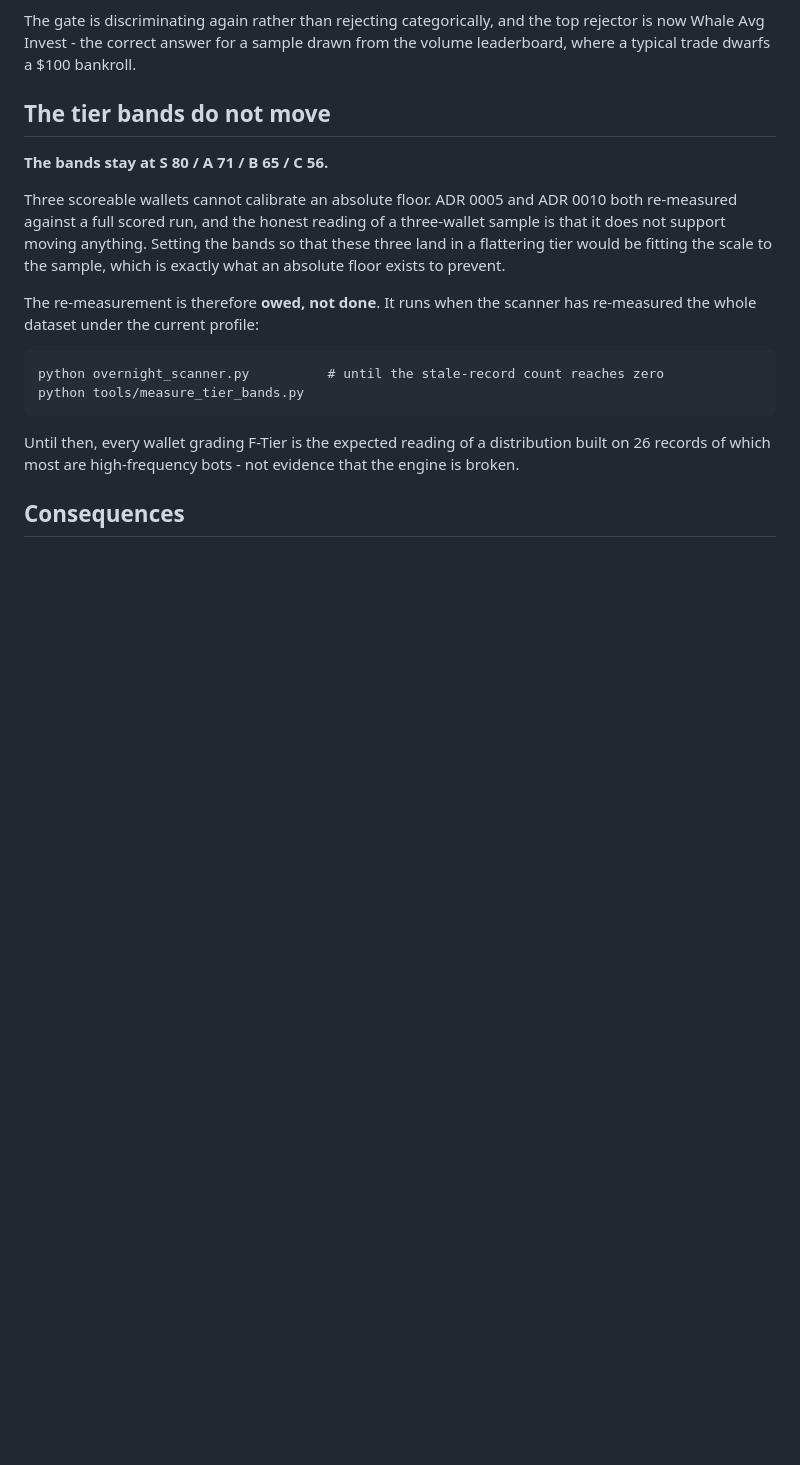
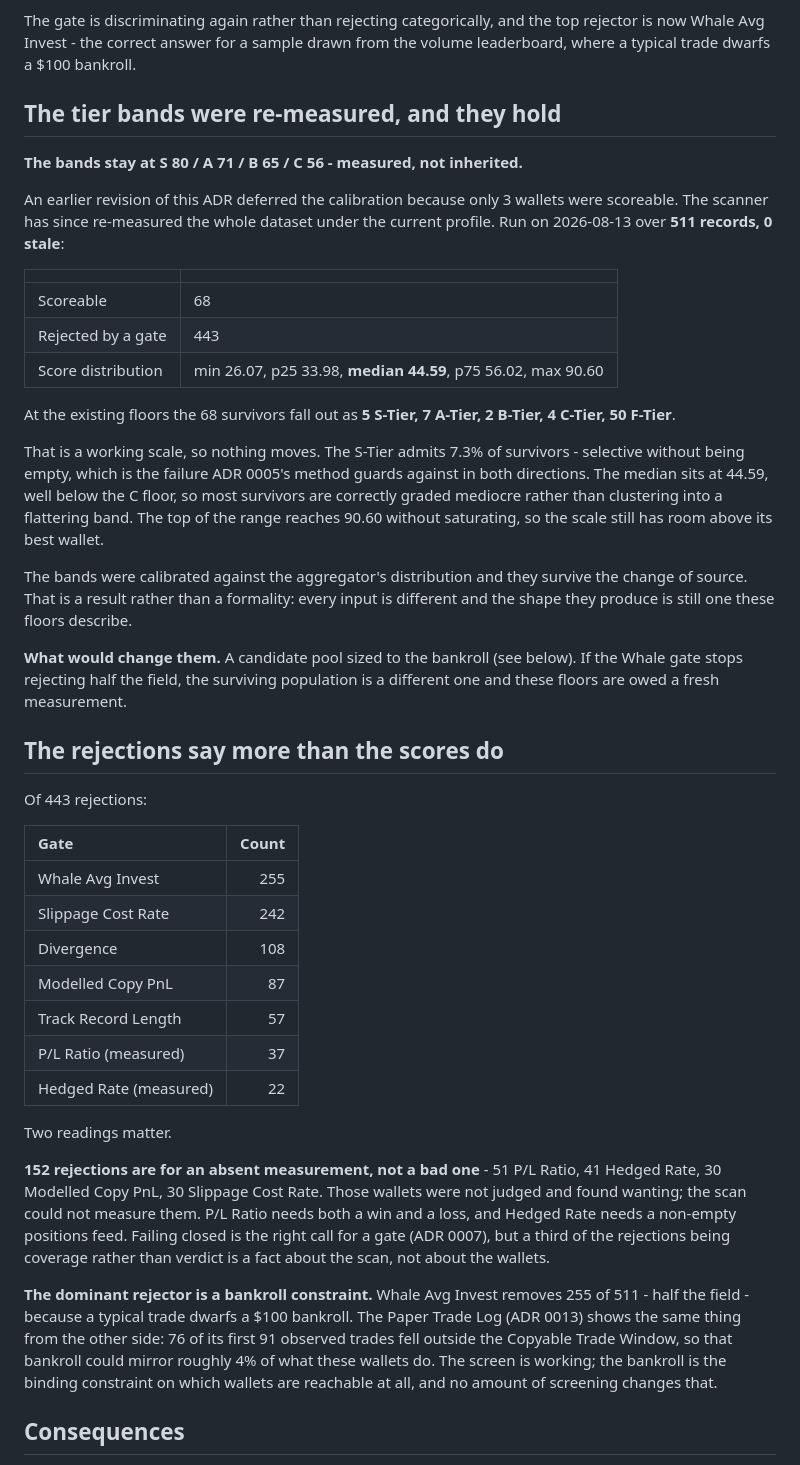
Before and after one commit to AI-Degen-69/polycop-bot-screener, a Markdown page: docs/adr/0014-modelled-copy-pnl-is-a-full-size-mirror.md, the part around the change. Drawn GitHub-style; blank space fills up the shorter version.

Commit message:
docs(adr): record the measured tier bands, which hold unchanged
The scanner has re-measured all 511 records under the current profile, so the
calibration ADR 0014 deferred is now done rather than owed.

68 wallets are scoreable and 443 are rejected. The distribution runs 26.07 to
90.60 with a median of 44.59, and at the existing floors the survivors fall out
as 5 S-Tier, 7 A-Tier, 2 B-Tier, 4 C-Tier, 50 F-Tier. Nothing moves: the S band
admits 7.3% of survivors, which is selective without being empty; the median
sits well below the C floor, so the bulk are correctly graded mediocre rather
than clustering; and the top of the range does not saturate. The bands were
calibrated against the aggregator's distribution and survive the change of
source, which is a result rather than a formality given every input differs.

The rejections carry the larger finding. 152 of 443 are for an absent
measurement rather than a bad one - P/L Ratio needs both a win and a loss,
Hedged Rate needs a non-empty positions feed - so a third of the rejections
describe scan coverage, not wallets. And the dominant gate is Whale Avg Invest
at 255 of 511, which is a bankroll constraint: the Paper Trade Log independently
shows 76 of its first 91 observed trades falling outside the Copyable Trade
Window. The screen works; the $100 bankroll is what decides which wallets are
reachable at all.

Co-Authored-By: Claude Opus 5 <noreply@anthropic.com>

````diff
--- a/docs/adr/0014-modelled-copy-pnl-is-a-full-size-mirror.md
+++ b/docs/adr/0014-modelled-copy-pnl-is-a-full-size-mirror.md
@@ -55,25 +55,65 @@ The gate is discriminating again rather than rejecting categorically, and the to
 Whale Avg Invest - the correct answer for a sample drawn from the volume leaderboard, where a
 typical trade dwarfs a $100 bankroll.
 
-## The tier bands do not move
+## The tier bands were re-measured, and they hold
 
-**The bands stay at S 80 / A 71 / B 65 / C 56.**
+**The bands stay at S 80 / A 71 / B 65 / C 56 - measured, not inherited.**
 
-Three scoreable wallets cannot calibrate an absolute floor. ADR 0005 and ADR 0010 both re-measured
-against a full scored run, and the honest reading of a three-wallet sample is that it does not
-support moving anything. Setting the bands so that these three land in a flattering tier would be
-fitting the scale to the sample, which is exactly what an absolute floor exists to prevent.
+An earlier revision of this ADR deferred the calibration because only 3 wallets were scoreable. The
+scanner has since re-measured the whole dataset under the current profile. Run on 2026-08-13 over
+**511 records, 0 stale**:
 
-The re-measurement is therefore **owed, not done**. It runs when the scanner has re-measured the
-whole dataset under the current profile:
+| | |
+| :--- | :--- |
+| Scoreable | 68 |
+| Rejected by a gate | 443 |
+| Score distribution | min 26.07, p25 33.98, **median 44.59**, p75 56.02, max 90.60 |
 
-```
-python overnight_scanner.py          # until the stale-record count reaches zero
-python tools/measure_tier_bands.py
-```
+At the existing floors the 68 survivors fall out as **5 S-Tier, 7 A-Tier, 2 B-Tier, 4 C-Tier,
+50 F-Tier**.
 
-Until then, every wallet grading F-Tier is the expected reading of a distribution built on 26
-records of which most are high-frequency bots - not evidence that the engine is broken.
+That is a working scale, so nothing moves. The S-Tier admits 7.3% of survivors - selective without
+being empty, which is the failure ADR 0005's method guards against in both directions. The median
+sits at 44.59, well below the C floor, so most survivors are correctly graded mediocre rather than
+clustering into a flattering band. The top of the range reaches 90.60 without saturating, so the
+scale still has room above its best wallet.
+
+The bands were calibrated against the aggregator's distribution and they survive the change of
+source. That is a result rather than a formality: every input is different and the shape they
+produce is still one these floors describe.
+
+**What would change them.** A candidate pool sized to the bankroll (see below). If the Whale gate
+stops rejecting half the field, the surviving population is a different one and these floors are
+owed a fresh measurement.
+
+## The rejections say more than the scores do
+
+Of 443 rejections:
+
+| Gate | Count |
+| :--- | ---: |
+| Whale Avg Invest | 255 |
+| Slippage Cost Rate | 242 |
+| Divergence | 108 |
+| Modelled Copy PnL | 87 |
+| Track Record Length | 57 |
+| P/L Ratio (measured) | 37 |
+| Hedged Rate (measured) | 22 |
+
+Two readings matter.
+
+**152 rejections are for an absent measurement, not a bad one** - 51 P/L Ratio, 41 Hedged Rate, 30
+Modelled Copy PnL, 30 Slippage Cost Rate. Those wallets were not judged and found wanting; the scan
+could not measure them. P/L Ratio needs both a win and a loss, and Hedged Rate needs a non-empty
+positions feed. Failing closed is the right call for a gate (ADR 0007), but a third of the
+rejections being coverage rather than verdict is a fact about the scan, not about the wallets.
+
+**The dominant rejector is a bankroll constraint.** Whale Avg Invest removes 255 of 511 - half the
+field - because a typical trade dwarfs a $100 bankroll. The Paper Trade Log (ADR 0013) shows the
+same thing from the other side: 76 of its first 91 observed trades fell outside the Copyable Trade
+Window, so that bankroll could mirror roughly 4% of what these wallets do. The screen is working;
+the bankroll is the binding constraint on which wallets are reachable at all, and no amount of
+screening changes that.
 
 ## Consequences
 
````
Also changed, not shown: docs/plans/2026-08-12-001-feat-first-party-screener-cutover-plan.md (+4 -3 lines).
